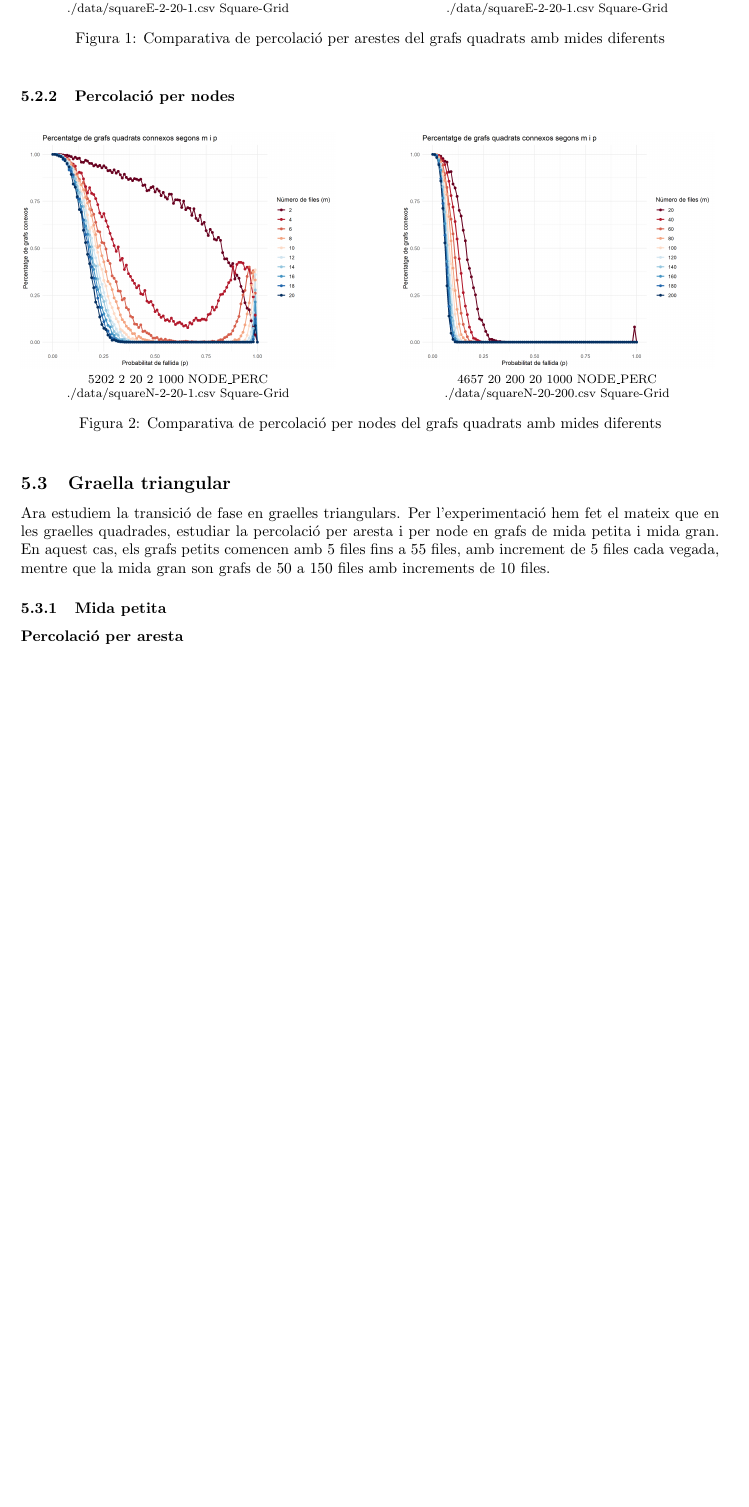
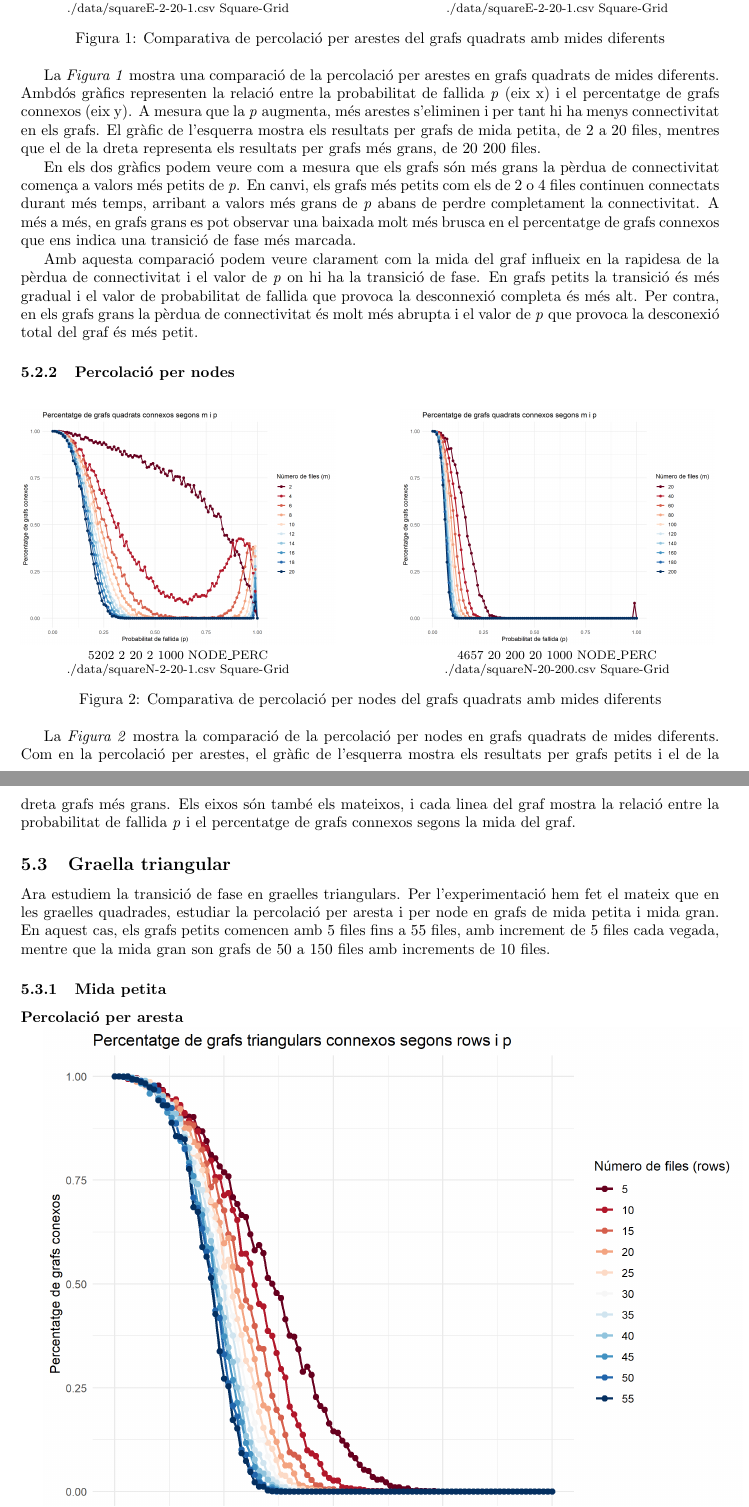
Before and after one commit to Willyllem88/PercolationConnectivity, a LaTeX document (Latex/docu-PercCon.tex): part of page 14 of 20 before the commit and two parts of pages 14 and 15 of 20 after it, the two joined at a grey line, cut so that both start at the same text, the shorter picture padded with empty space. Compiled offline with pdfLaTeX.

Commit message:
Explicació gràfics quadrats per aresta

```diff
--- a/Latex/docu-PercCon.tex
+++ b/Latex/docu-PercCon.tex
@@ -410,6 +410,13 @@
 		\label{fig:percolation_edges_square}
 	\end{figure}
 
+	La \textit{Figura 1} mostra una comparació de la percolació per arestes en grafs quadrats de mides diferents. Ambdós gràfics representen la relació entre la probabilitat de fallida \textit{p} (eix x) i el percentatge de grafs connexos (eix y). A mesura que la \textit{p} augmenta, més arestes s'eliminen i per tant hi ha menys connectivitat en els grafs. El gràfic de l'esquerra mostra els resultats per grafs de mida petita, de 2 a 20 files, mentres que el de la dreta representa els resultats per grafs més grans, de 20 200 files.
+
+	En els dos gràfics podem veure com a mesura que els grafs són més grans la pèrdua de connectivitat comença a valors més petits de \textit{p}. En canvi, els grafs més petits com els de 2 o 4 files continuen connectats durant més temps, arribant a valors més grans de \textit{p} abans de perdre completament la connectivitat. A més a més, en grafs grans es pot observar una baixada molt més brusca en el percentatge de grafs connexos que ens indica una transició de fase més marcada.
+
+	Amb aquesta comparació podem veure clarament com la mida del graf influeix en la rapidesa de la pèrdua de connectivitat i el valor de \textit{p} on hi ha la transició de fase. En grafs petits la transició és més gradual i el valor de probabilitat de fallida que provoca la desconnexió completa és més alt. Per contra, en els grafs grans la pèrdua de connectivitat és molt més abrupta i el valor de \textit{p} que provoca la desconexió total del graf és més petit.
+
+
 	\subsubsection{Percolació per nodes}
 
 	\begin{figure}[h]
@@ -429,10 +436,12 @@
 		\label{fig:percolation_nodes_square}
 	\end{figure}
 
+	La \textit{Figura 2} mostra la comparació de la percolació per nodes en grafs quadrats de mides diferents. Com en la percolació per arestes, el gràfic de l'esquerra mostra els resultats per grafs petits i el de la dreta grafs més grans. Els eixos són també els mateixos, i cada linea del graf mostra la relació entre la probabilitat de fallida \textit{p} i el percentatge de grafs connexos segons la mida del graf.
 
 	\subsection{Graella triangular}
 
 	Ara estudiem la transició de fase en graelles triangulars. Per l'experimentació hem fet el mateix que en les graelles quadrades, estudiar la percolació per aresta i per node en grafs de mida petita i mida gran. En aquest cas, els grafs petits comencen amb 5 files fins a 55 files, amb increment de 5 files cada vegada, mentre que la mida gran son grafs de 50 a 150 files amb increments de 10 files.
+
 
 	\subsubsection{Mida petita}
 
```
Also changed, not shown: Latex/docu-PercCon.pdf.
